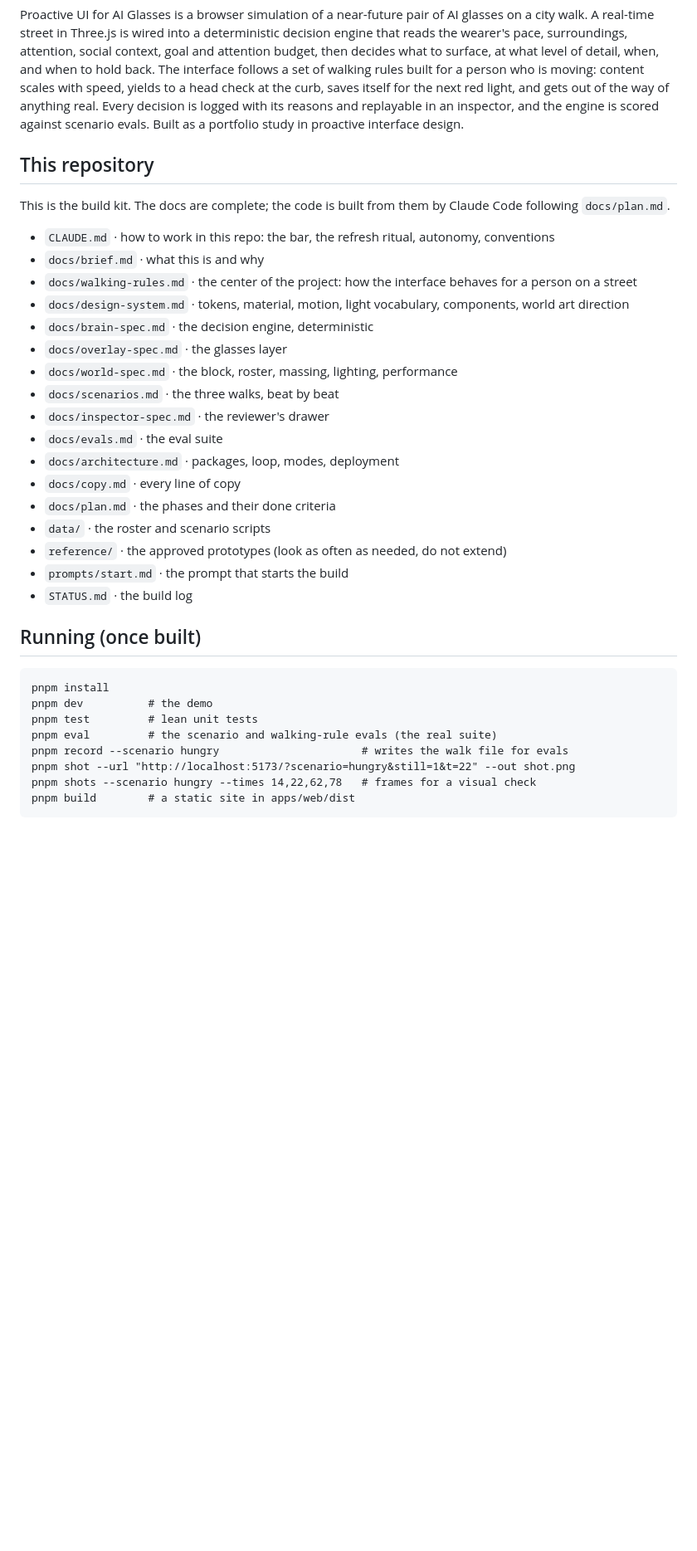
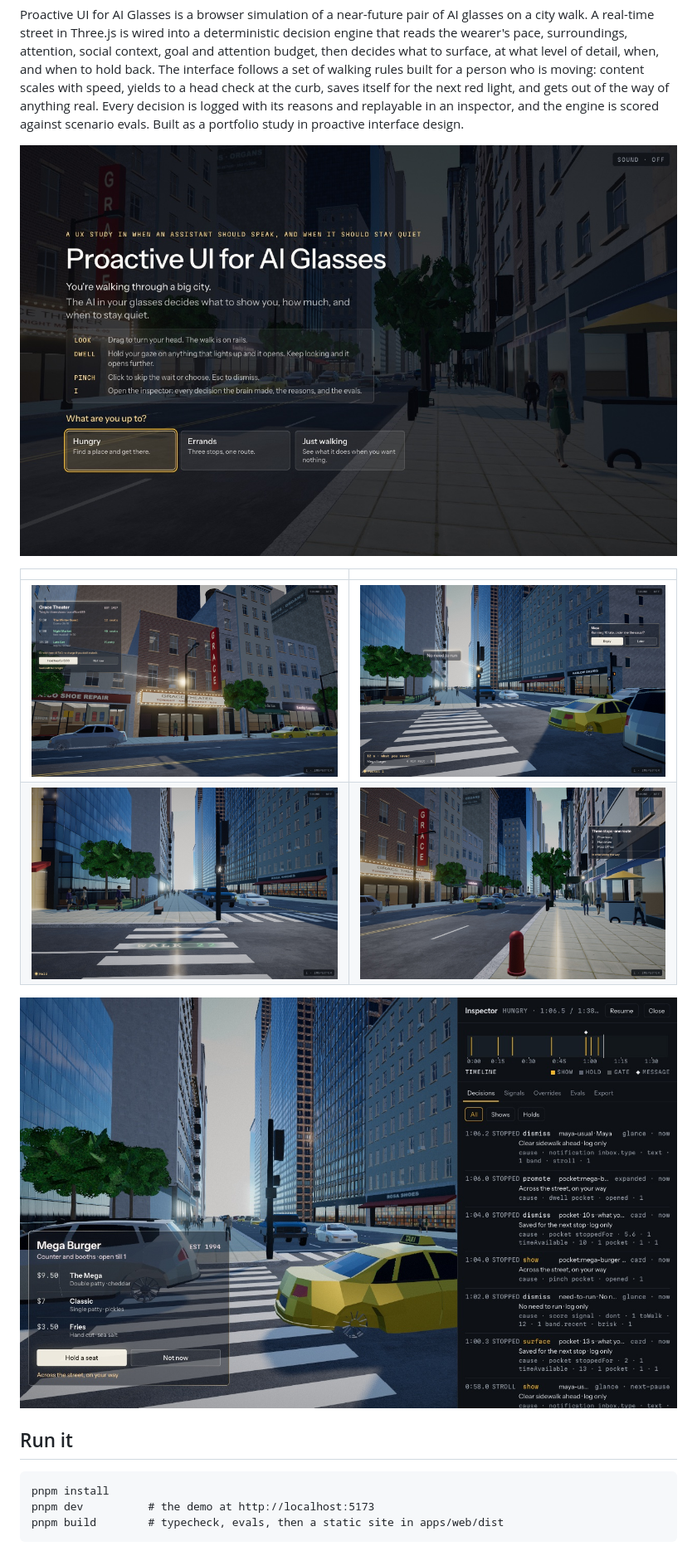
Before and after one commit to BrandonChurch93/Proactive-UI-for-AI-Glasses, a Markdown page: README.md, the part around one of its changes. Shown at 83% size. GitHub-like rendering; pictures changed too: docs/screenshots/crossing.jpg (added), docs/screenshots/errands.jpg (added), docs/screenshots/inspector.jpg (added); blank space fills up the shorter version.

Commit message:
Phase 6: batch and edge-fold moves, pavement countdown stays in view while crossing, README with screenshots
Co-Authored-By: Claude Opus 5.5 <noreply@anthropic.com>

````diff
--- a/README.md
+++ b/README.md
@@ -6,38 +6,20 @@ A simulated city street wired into a decision engine that chooses what to show a
 
 Proactive UI for AI Glasses is a browser simulation of a near-future pair of AI glasses on a city walk. A real-time street in Three.js is wired into a deterministic decision engine that reads the wearer's pace, surroundings, attention, social context, goal and attention budget, then decides what to surface, at what level of detail, when, and when to hold back. The interface follows a set of walking rules built for a person who is moving: content scales with speed, yields to a head check at the curb, saves itself for the next red light, and gets out of the way of anything real. Every decision is logged with its reasons and replayable in an inspector, and the engine is scored against scenario evals. Built as a portfolio study in proactive interface design.
 
-## This repository
+![The title screen over the live street](docs/screenshots/title.jpg)
 
-This is the build kit. The docs are complete; the code is built from them by Claude Code following `docs/plan.md`.
+| | |
+| --- | --- |
+| ![Dwelling on the theater: the card grows in place into showtimes, the street untouched](docs/screenshots/theater-expanded.jpg) | ![A red light: "No need to run" at the far signal, a text at the edge, the pocket surfacing what was saved](docs/screenshots/red-light.jpg) |
+| ![Crossing: everything recedes, the countdown stays on the pavement, the held glyph waits](docs/screenshots/crossing.jpg) | ![Errands: three stops in one card at the edge, the route painted on the pavement](docs/screenshots/errands.jpg) |
 
-- `CLAUDE.md` · how to work in this repo: the bar, the refresh ritual, autonomy, conventions
-- `docs/brief.md` · what this is and why
-- `docs/walking-rules.md` · the center of the project: how the interface behaves for a person on a street
-- `docs/design-system.md` · tokens, material, motion, light vocabulary, components, world art direction
-- `docs/brain-spec.md` · the decision engine, deterministic
-- `docs/overlay-spec.md` · the glasses layer
-- `docs/world-spec.md` · the block, roster, massing, lighting, performance
-- `docs/scenarios.md` · the three walks, beat by beat
-- `docs/inspector-spec.md` · the reviewer's drawer
-- `docs/evals.md` · the eval suite
-- `docs/architecture.md` · packages, loop, modes, deployment
-- `docs/copy.md` · every line of copy
-- `docs/plan.md` · the phases and their done criteria
-- `data/` · the roster and scenario scripts
-- `reference/` · the approved prototypes (look as often as needed, do not extend)
-- `prompts/start.md` · the prompt that starts the build
-- `STATUS.md` · the build log
+![The inspector: every decision with its reasons, a scrubbable timeline, live signals, overrides, evals and export](docs/screenshots/inspector.jpg)
 
-## Running (once built)
+## Run it
 
 ```
 pnpm install
-pnpm dev          # the demo
-pnpm test         # lean unit tests
-pnpm eval         # the scenario and walking-rule evals (the real suite)
-pnpm record --scenario hungry                      # writes the walk file for evals
-pnpm shot --url "http://localhost:5173/?scenario=hungry&still=1&t=22" --out shot.png
-pnpm shots --scenario hungry --times 14,22,62,78   # frames for a visual check
-pnpm build        # a static site in apps/web/dist
+pnpm dev          # the demo at http://localhost:5173
+pnpm build        # typecheck, evals, then a static site in apps/web/dist
 ```
 
````
Also changed, not shown: other parts of README.md (+66 -2 lines), 4 other files.
